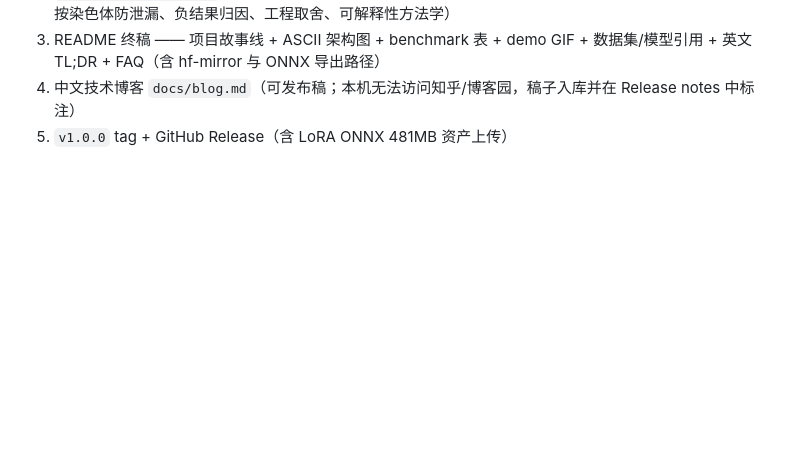
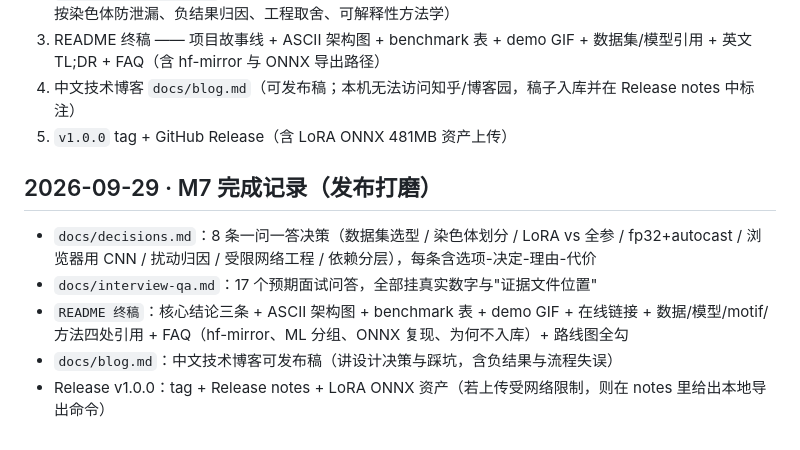
Before and after one commit to fzyz-whx/EnhancerScope, a Markdown page: docs/devlog.md, the part around the change. GitHub-like rendering; blank space fills up the shorter version.

Commit message:
docs(m7): devlog closure

```diff
--- a/docs/devlog.md
+++ b/docs/devlog.md
@@ -394,3 +394,13 @@ results/baseline.csv。
    英文 TL;DR + FAQ（含 hf-mirror 与 ONNX 导出路径）
 4. 中文技术博客 `docs/blog.md`（可发布稿；本机无法访问知乎/博客园，稿子入库并在 Release notes 中标注）
 5. `v1.0.0` tag + GitHub Release（含 LoRA ONNX 481MB 资产上传）
+
+## 2026-09-29 · M7 完成记录（发布打磨）
+
+- `docs/decisions.md`：8 条一问一答决策（数据集选型 / 染色体划分 / LoRA vs 全参 / fp32+autocast /
+  浏览器用 CNN / 扰动归因 / 受限网络工程 / 依赖分层），每条含选项-决定-理由-代价
+- `docs/interview-qa.md`：17 个预期面试问答，全部挂真实数字与"证据文件位置"
+- `README 终稿`：核心结论三条 + ASCII 架构图 + benchmark 表 + demo GIF + 在线链接 +
+  数据/模型/motif/方法四处引用 + FAQ（hf-mirror、ML 分组、ONNX 复现、为何不入库）+ 路线图全勾
+- `docs/blog.md`：中文技术博客可发布稿（讲设计决策与踩坑，含负结果与流程失误）
+- Release v1.0.0：tag + Release notes + LoRA ONNX 资产（若上传受网络限制，则在 notes 里给出本地导出命令）
```
